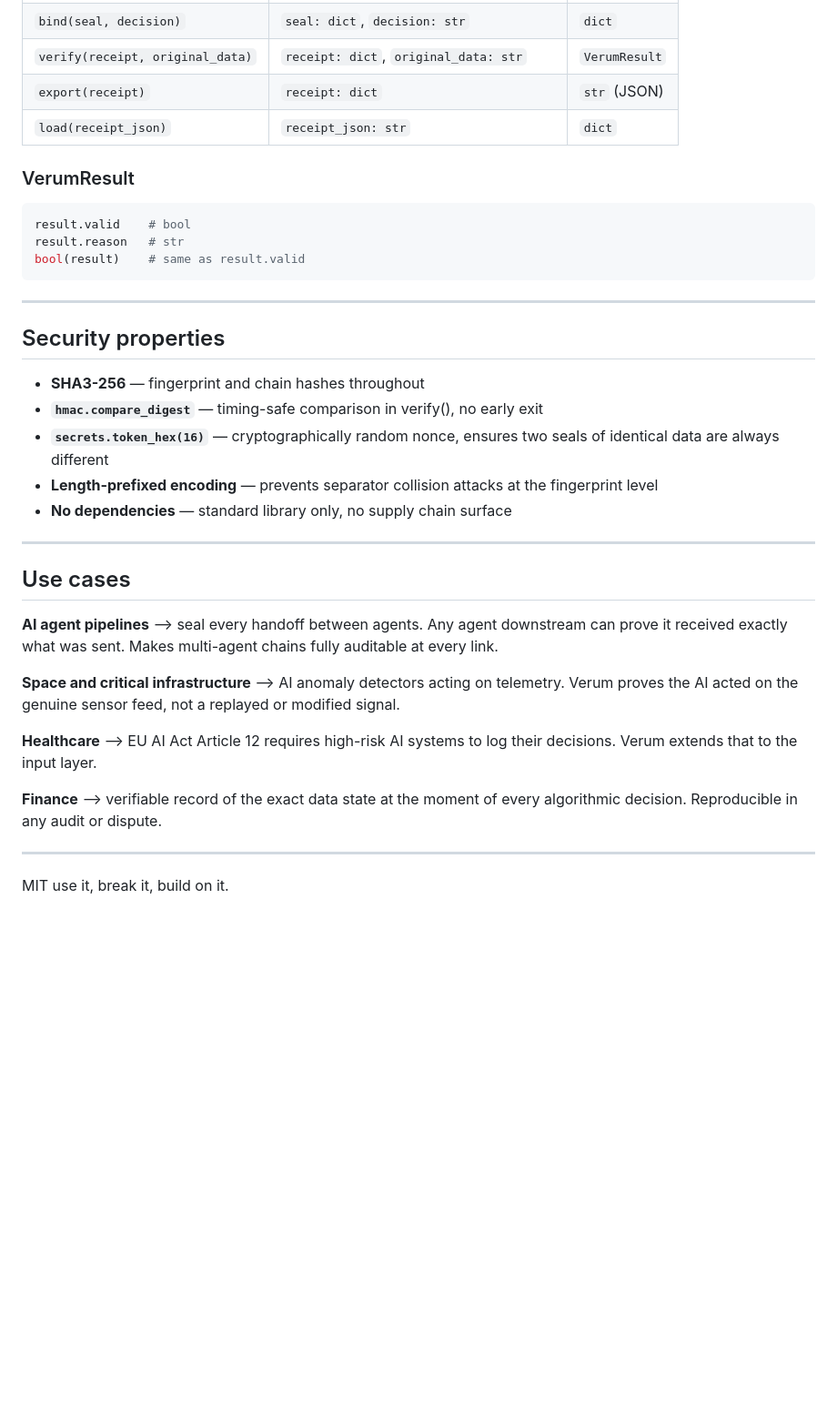
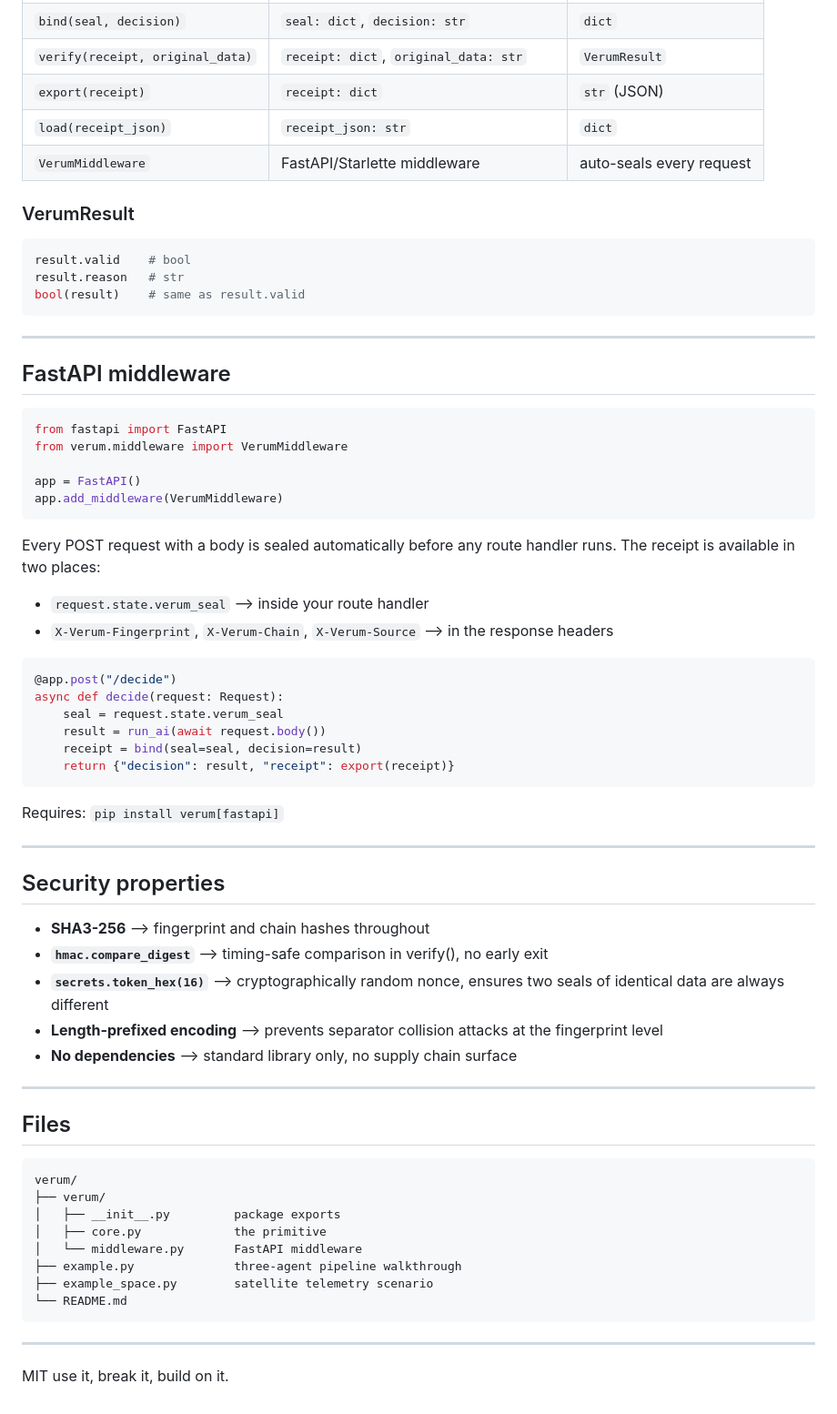
Before and after one commit to SpyrosArg/Verum, a Markdown page: README.md, the part around one of its changes. Shown at 91% size. Drawn GitHub-style; blank space fills up the shorter version.

Commit message:
Enhance README with middleware and security details
Updated descriptions and added FastAPI middleware example in the README.

````diff
--- a/README.md
+++ b/README.md
@@ -145,6 +145,7 @@ Receipts are JSON-serializable. Store them in your audit log, attach them to you
 | `verify(receipt, original_data)` | `receipt: dict`, `original_data: str` | `VerumResult` |
 | `export(receipt)` | `receipt: dict` | `str` (JSON) |
 | `load(receipt_json)` | `receipt_json: str` | `dict` |
+| `VerumMiddleware` | FastAPI/Starlette middleware | auto-seals every request |
 
 ### VerumResult
 
@@ -156,30 +157,58 @@ bool(result)    # same as result.valid
 
 ---
 
-## Security properties
+## FastAPI middleware
 
-- **SHA3-256** — fingerprint and chain hashes throughout
-- **`hmac.compare_digest`** — timing-safe comparison in verify(), no early exit
-- **`secrets.token_hex(16)`** — cryptographically random nonce, ensures two seals of identical data are always different
-- **Length-prefixed encoding** — prevents separator collision attacks at the fingerprint level
-- **No dependencies** — standard library only, no supply chain surface
+```python
+from fastapi import FastAPI
+from verum.middleware import VerumMiddleware
+
+app = FastAPI()
+app.add_middleware(VerumMiddleware)
+```
+
+Every POST request with a body is sealed automatically before any route handler runs. The receipt is available in two places:
+
+- `request.state.verum_seal` —> inside your route handler
+- `X-Verum-Fingerprint`, `X-Verum-Chain`, `X-Verum-Source` —> in the response headers
+
+```python
+@app.post("/decide")
+async def decide(request: Request):
+    seal = request.state.verum_seal
+    result = run_ai(await request.body())
+    receipt = bind(seal=seal, decision=result)
+    return {"decision": result, "receipt": export(receipt)}
+```
+
+Requires: `pip install verum[fastapi]`
 
 ---
 
-## Use cases
+## Security properties
 
-**AI agent pipelines** —> seal every handoff between agents. Any agent downstream can prove it received exactly what was sent. Makes multi-agent chains fully auditable at every link.
-
-**Space and critical infrastructure** —> AI anomaly detectors acting on telemetry. Verum proves the AI acted on the genuine sensor feed, not a replayed or modified signal.
-
-**Healthcare** —> EU AI Act Article 12 requires high-risk AI systems to log their decisions. Verum extends that to the input layer.
-
-**Finance** —> verifiable record of the exact data state at the moment of every algorithmic decision. Reproducible in any audit or dispute.
-
-
-
+- **SHA3-256** —> fingerprint and chain hashes throughout
+- **`hmac.compare_digest`** —> timing-safe comparison in verify(), no early exit
+- **`secrets.token_hex(16)`** —> cryptographically random nonce, ensures two seals of identical data are always different
+- **Length-prefixed encoding** —> prevents separator collision attacks at the fingerprint level
+- **No dependencies** —> standard library only, no supply chain surface
 
 
 ---
 
+## Files
+
+```
+verum/
+├── verum/
+│   ├── __init__.py         package exports
+│   ├── core.py             the primitive
+│   └── middleware.py       FastAPI middleware
+├── example.py              three-agent pipeline walkthrough
+├── example_space.py        satellite telemetry scenario
+└── README.md
+```
+
+---
+
 MIT  use it, break it, build on it.
````
Also changed, not shown: other parts of README.md (+2 -2 lines).
